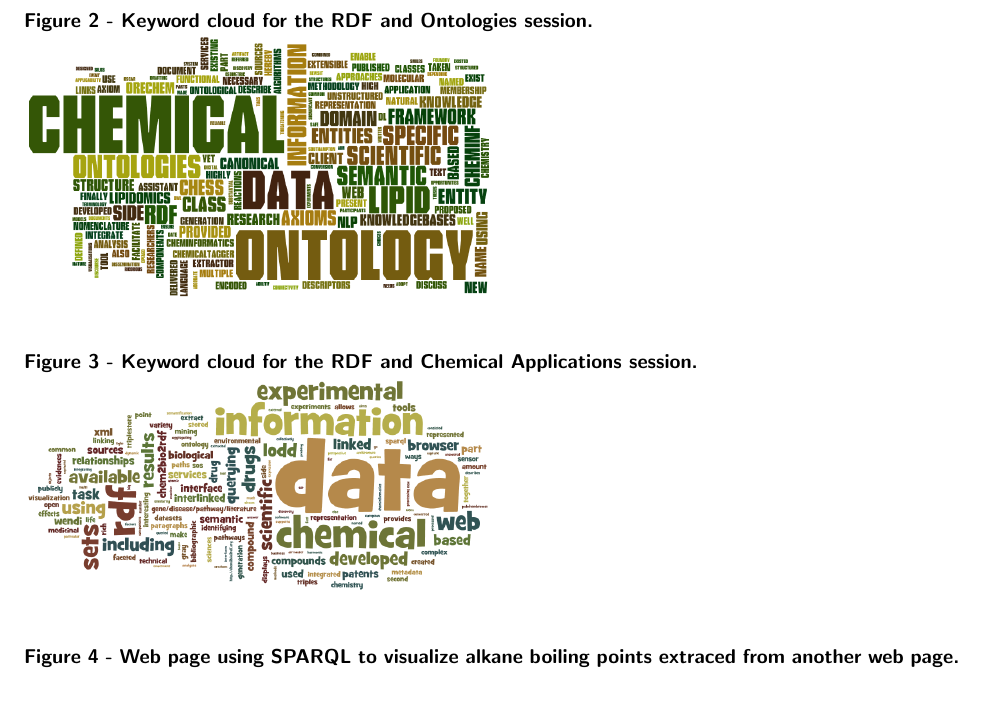
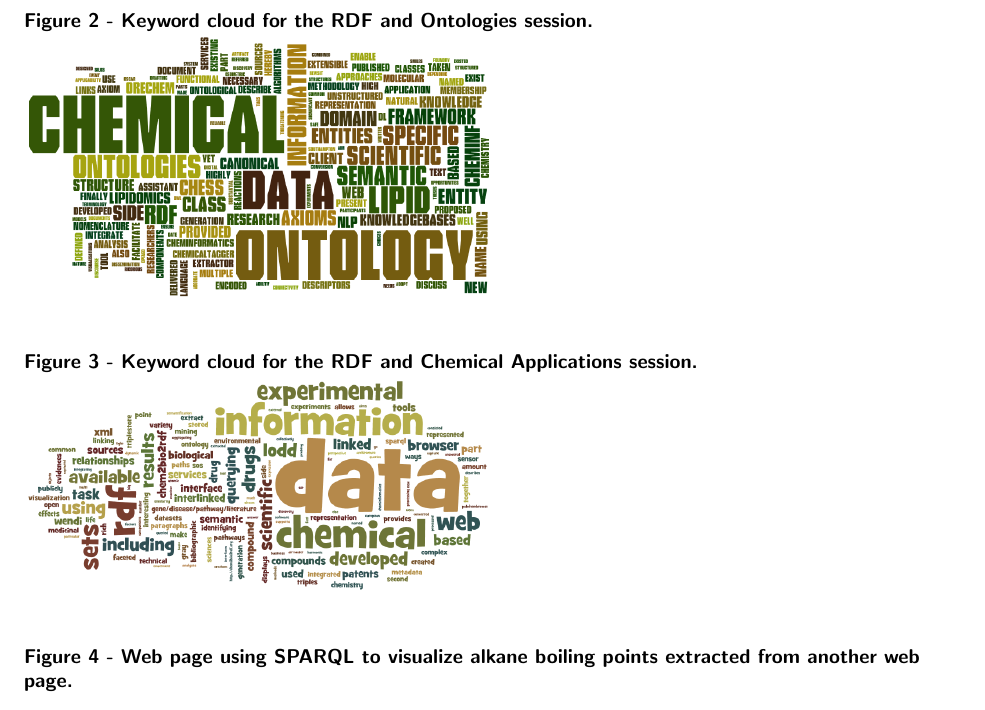
Before and after one commit to egonw/acsrdf2010, a LaTeX document (editorial.tex): part of page 6 of 8, cut so that both start at the same text. Compiled offline with pdfLaTeX; a missing bibliography style is replaced by a similar one.

Commit message:
Typo fix

```diff
--- a/editorial.tex
+++ b/editorial.tex
@@ -251,7 +251,7 @@ as RDF.
   \subsection*{Figure 3 - Keyword cloud for the \textit{RDF and Chemical Applications} session.}
   \includegraphics[width=0.5\textwidth]{graphics/wordle_cinf0032}
 
-  \subsection*{Figure 4 - Web page using SPARQL to visualize alkane boiling points extraced
+  \subsection*{Figure 4 - Web page using SPARQL to visualize alkane boiling points extracted
     from another web page.}
   Web page with JavaScript by Jankowski visualizing the boiling point of a series of
   alkanes from Wiener~\cite{Wiener1947} extracted with SPARQL from a second, XHTML+RDFa web page at
```
